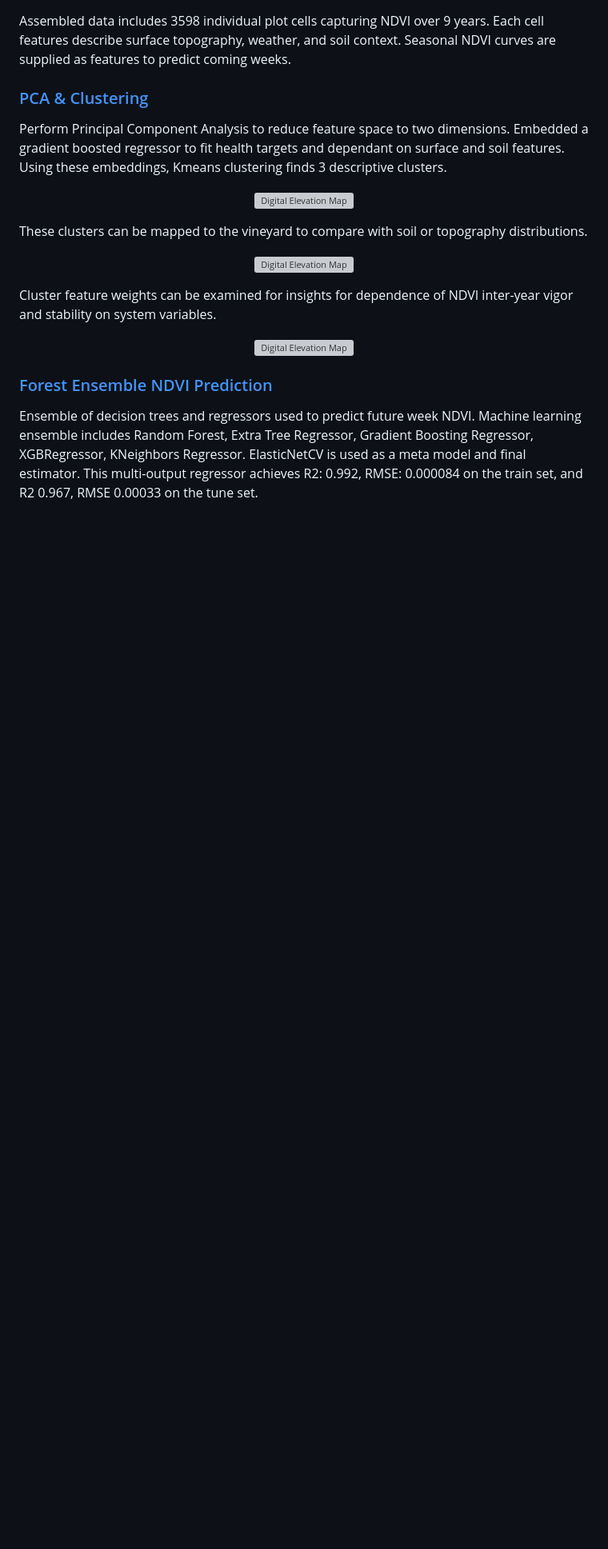
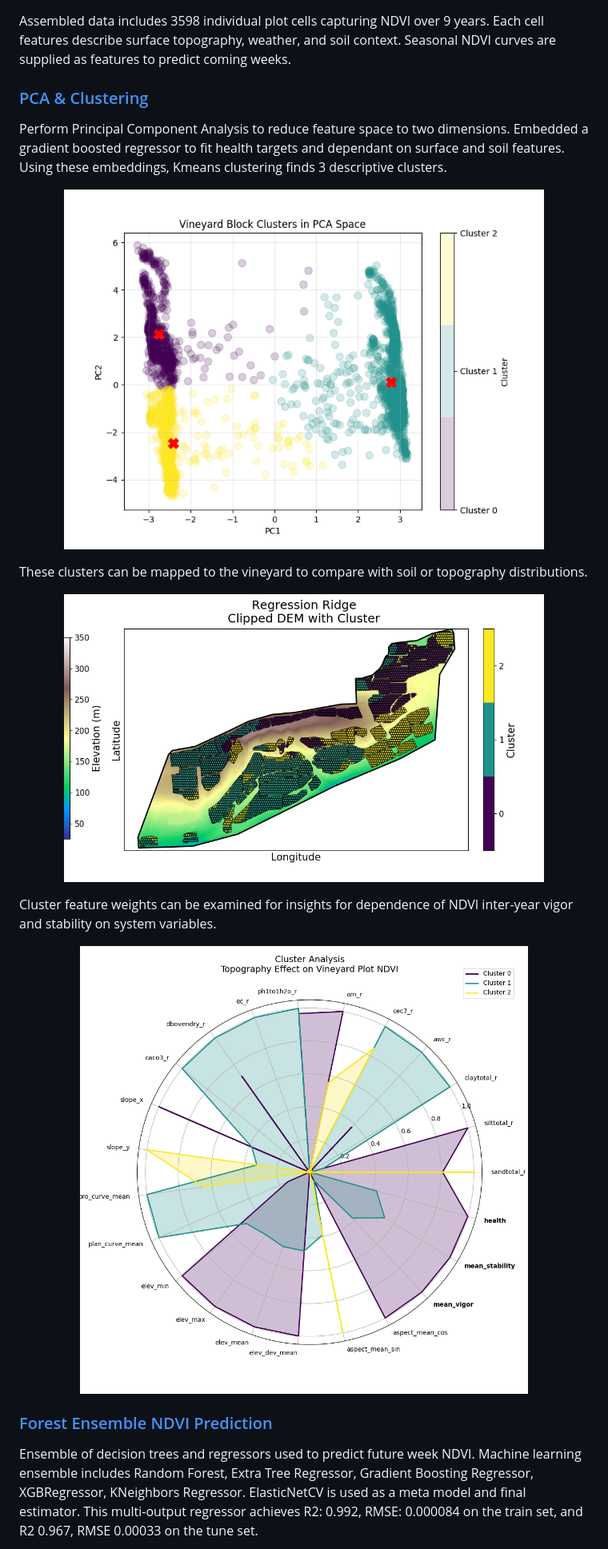
Before and after one commit to simonhansedasi/GrapeExpectations, a Markdown page: docs/README.md, the part around one of its changes. Shown at 80% size. Drawn GitHub-style; blank space fills up the shorter version; grey boxes are pictures that could not be loaded.

```diff
--- a/docs/README.md
+++ b/docs/README.md
@@ -147,19 +147,19 @@ Assembled data includes 3598 individual plot cells capturing NDVI over 9 years.
 ### [PCA & Clustering](https://github.com/simonhansedasi/GrapeExpectations/blob/main/RegressionRidge/ML/clustering.ipynb)
 Perform Principal Component Analysis to reduce feature space to two dimensions. Embedded a gradient boosted regressor to fit health targets and dependant on surface and soil features. Using these embeddings, Kmeans clustering finds 3 descriptive clusters.
 <p align="center">
-  <img src="RegressionRidge/img/cluster_pca.png" alt="Digital Elevation Map" width="600"/>
+  <img src="../RegressionRidge/img/cluster_pca.png" alt="Digital Elevation Map" width="600"/>
 </p>
 
 These clusters can be mapped to the vineyard to compare with soil or topography distributions.
 
 <p align="center">
-  <img src="RegressionRidge/img/dem_w_cluster.png" alt="Digital Elevation Map" width="600"/>
+  <img src="../RegressionRidge/img/dem_w_cluster.png" alt="Digital Elevation Map" width="600"/>
 </p>
 
 Cluster feature weights can be examined for insights for dependence of NDVI inter-year vigor and stability on system variables.
 
 <p align="center">
-  <img src="RegressionRidge/img/radar_cluster.png" alt="Digital Elevation Map" width="600"/>
+  <img src="../RegressionRidge/img/radar_cluster.png" alt="Digital Elevation Map" width="600"/>
 </p>
 
 
```
Also changed, not shown: other parts of docs/README.md (+9 -9 lines).
